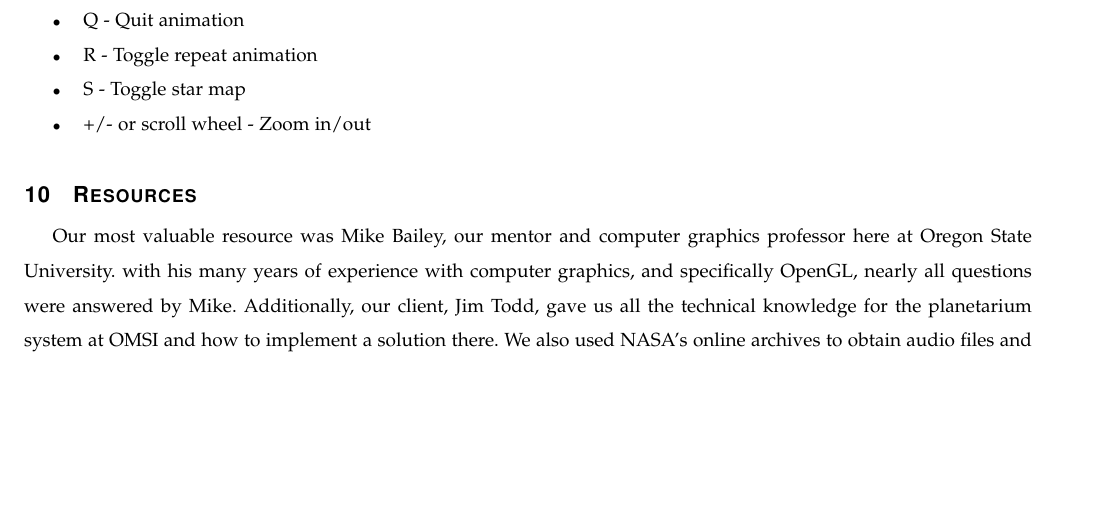
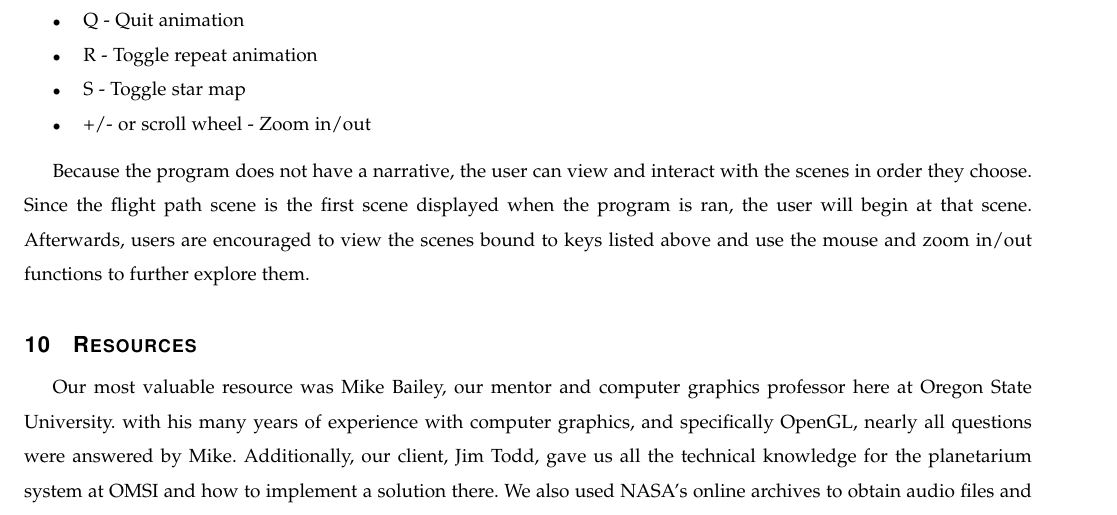
Before and after one commit to sandys5/Project-49, a LaTeX paper (Project Hand Off/group49-project_hand_off.tex): part of page 50 of 52, cut so that both start at the same text, the shorter picture padded with empty space. Compiled offline with pdfLaTeX; a missing font is replaced by an installed copy or a similar font; a LaTeX package or settings file that is missing is left out.

Commit message:
added to the project flow section

```diff
--- a/Project Hand Off/group49-project_hand_off.tex
+++ b/Project Hand Off/group49-project_hand_off.tex
@@ -1108,6 +1108,7 @@ Once built, the program will run automatically, but will also output an executab
 \end{itemize}
 
 %'Project flow' here:
+Because the program does not have a narrative, the user can view and interact with the scenes in order they choose. Since the flight path scene is the first scene displayed when the program is ran, the user will begin at that scene. Afterwards, users are encouraged to view the scenes bound to keys listed above and use the mouse and zoom in/out functions to further explore them.
 
 
 %%%%%%%%%%%%%%%%%%%%%%%%%%%%%%%%%%%%%%%%%%%%%%%%%%%%%%%%%%%%%%%%%%%%%%%%%
```
